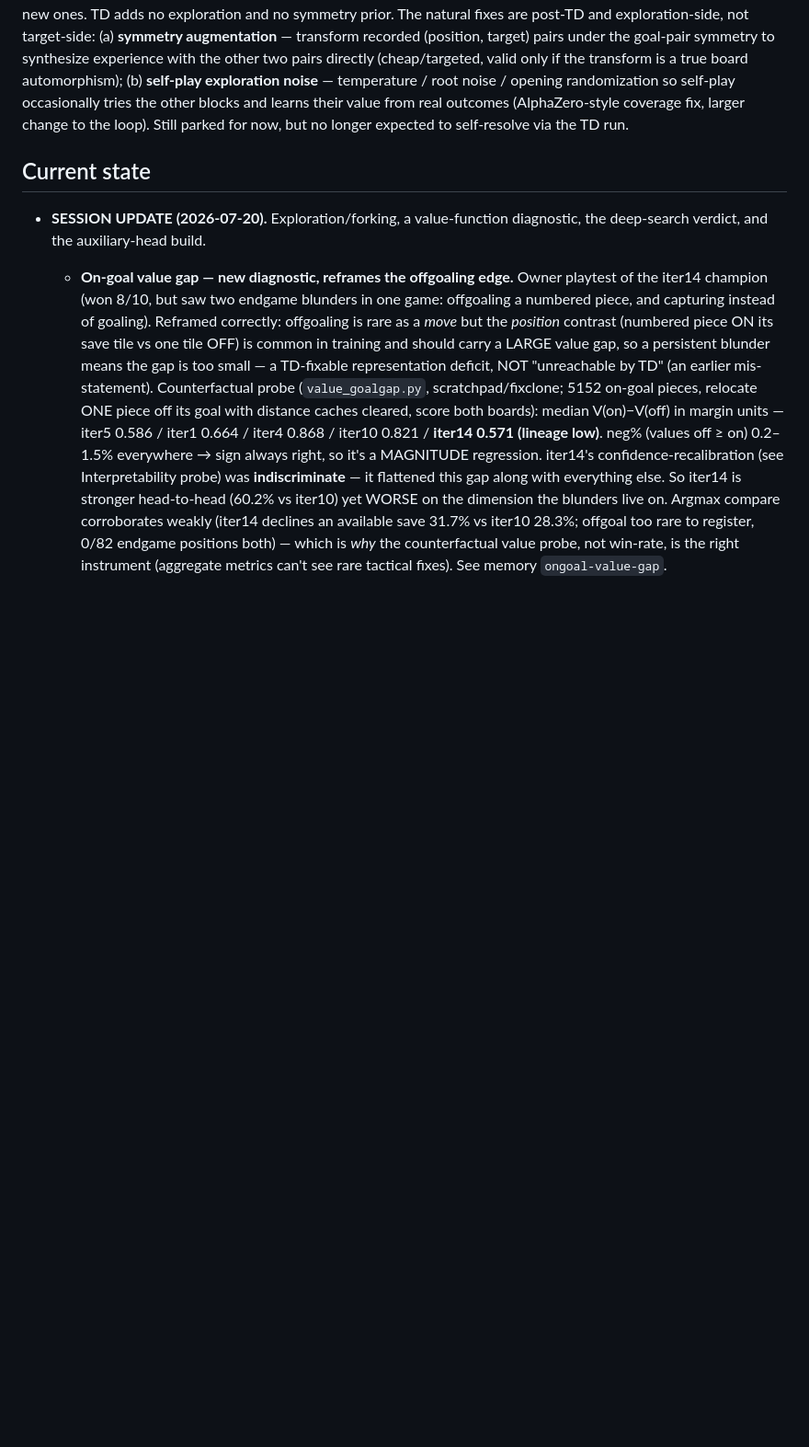
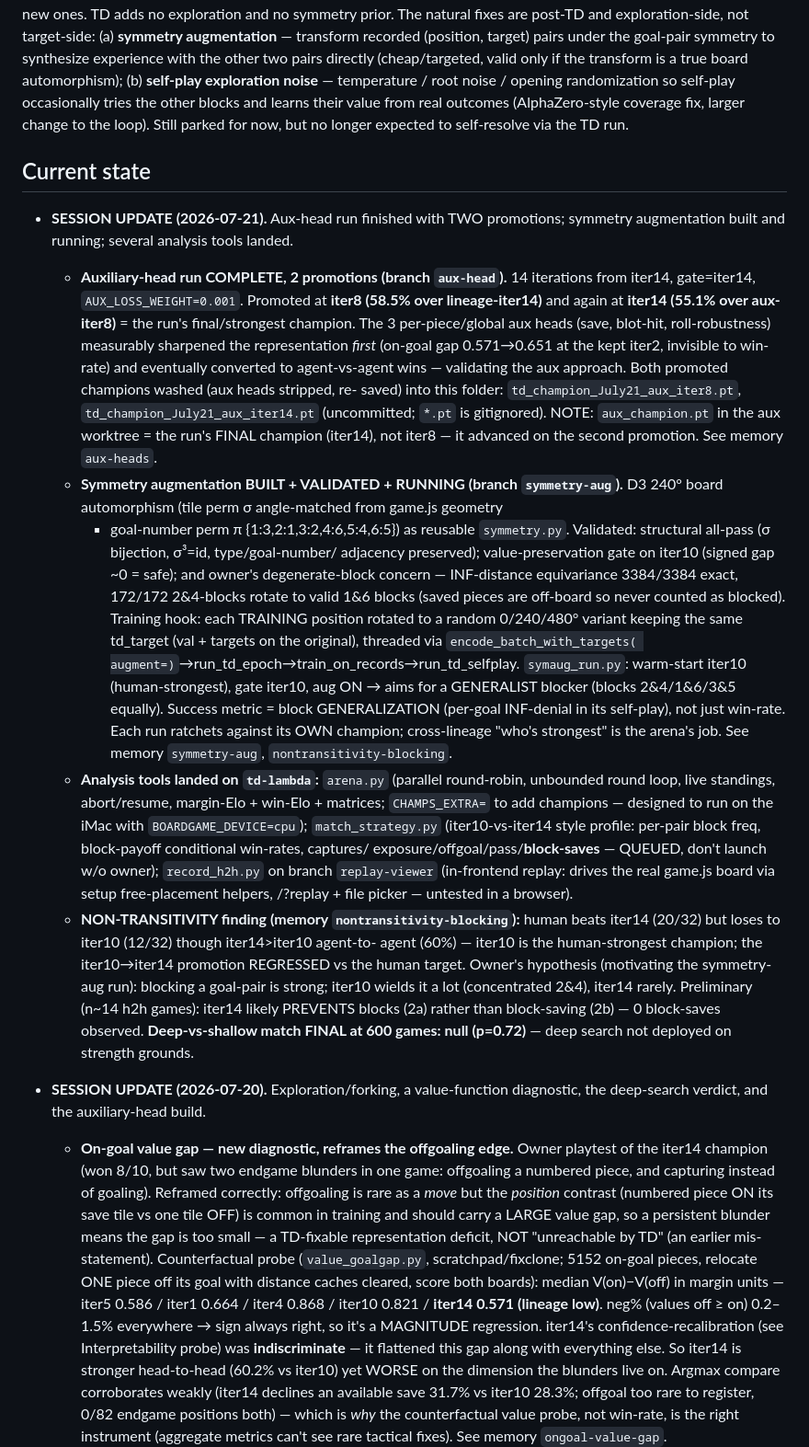
Before and after one commit to tomrecht/boardgame_koyeb, a Markdown page: CLAUDE.md, the part around one of its changes. Shown at 92% size. Drawn GitHub-style; blank space fills up the shorter version.

Commit message:
CLAUDE.md: workspace constraint + 2026-07-21 session update
- WORKSPACE CONSTRAINT (owner): work only inside this folder; out-of-folder
  reads/writes trigger permission prompts. Use git show / cp-in instead of
  worktrees in sibling dirs.
- 2026-07-21 session: aux-head run COMPLETE with 2 promotions (iter8 58.5%,
  iter14 55.1% = final champion; both washed into this folder). Symmetry
  augmentation (D3 rotation) built + validated (structural, value-preservation,
  and owner's block-INF check 3384/3384) + running from iter10 for a generalist
  blocker. Analysis tools landed: arena.py (margin-Elo round-robin), match_
  strategy.py (block/block-save profile, queued), record_h2h.py replay viewer
  (branch replay-viewer). Non-transitivity finding recorded; deep-vs-shallow
  final null (p=0.72).

Co-Authored-By: Claude Opus 4.8 <noreply@anthropic.com>

```diff
--- a/CLAUDE.md
+++ b/CLAUDE.md
@@ -355,6 +364,56 @@ fix, larger change to the loop). Still parked for now, but no longer
 expected to self-resolve via the TD run.
 
 ## Current state
+
+- **SESSION UPDATE (2026-07-21).** Aux-head run finished with TWO promotions;
+  symmetry augmentation built and running; several analysis tools landed.
+  - **Auxiliary-head run COMPLETE, 2 promotions (branch `aux-head`).** 14
+    iterations from iter14, gate=iter14, `AUX_LOSS_WEIGHT=0.001`. Promoted at
+    **iter8 (58.5% over lineage-iter14)** and again at **iter14 (55.1% over
+    aux-iter8)** = the run's final/strongest champion. The 3 per-piece/global
+    aux heads (save, blot-hit, roll-robustness) measurably sharpened the
+    representation *first* (on-goal gap 0.571→0.651 at the kept iter2, invisible
+    to win-rate) and eventually converted to agent-vs-agent wins — validating
+    the aux approach. Both promoted champions washed (aux heads stripped, re-
+    saved) into this folder: `td_champion_July21_aux_iter8.pt`,
+    `td_champion_July21_aux_iter14.pt` (uncommitted; `*.pt` is gitignored).
+    NOTE: `aux_champion.pt` in the aux worktree = the run's FINAL champion
+    (iter14), not iter8 — it advanced on the second promotion. See
+    memory `aux-heads`.
+  - **Symmetry augmentation BUILT + VALIDATED + RUNNING (branch `symmetry-aug`).**
+    D3 240° board automorphism (tile perm σ angle-matched from game.js geometry
+    + goal-number perm π {1:3,2:1,3:2,4:6,5:4,6:5}) as reusable `symmetry.py`.
+    Validated: structural all-pass (σ bijection, σ³=id, type/goal-number/
+    adjacency preserved); value-preservation gate on iter10 (signed gap ~0 =
+    safe); and owner's degenerate-block concern — INF-distance equivariance
+    3384/3384 exact, 172/172 2&4-blocks rotate to valid 1&6 blocks (saved pieces
+    are off-board so never counted as blocked). Training hook: each TRAINING
+    position rotated to a random 0/240/480° variant keeping the same td_target
+    (val + targets on the original), threaded via `encode_batch_with_targets(
+    augment=)`→run_td_epoch→train_on_records→run_td_selfplay. `symaug_run.py`:
+    warm-start iter10 (human-strongest), gate iter10, aug ON → aims for a
+    GENERALIST blocker (blocks 2&4/1&6/3&5 equally). Success metric = block
+    GENERALIZATION (per-goal INF-denial in its self-play), not just win-rate.
+    Each run ratchets against its OWN champion; cross-lineage "who's strongest"
+    is the arena's job. See memory `symmetry-aug`, `nontransitivity-blocking`.
+  - **Analysis tools landed on `td-lambda`:** `arena.py` (parallel round-robin,
+    unbounded round loop, live standings, abort/resume, margin-Elo + win-Elo +
+    matrices; `CHAMPS_EXTRA=` to add champions — designed to run on the iMac
+    with `BOARDGAME_DEVICE=cpu`); `match_strategy.py` (iter10-vs-iter14 style
+    profile: per-pair block freq, block-payoff conditional win-rates, captures/
+    exposure/offgoal/pass/**block-saves** — QUEUED, don't launch w/o owner);
+    `record_h2h.py` on branch `replay-viewer` (in-frontend replay: drives the
+    real game.js board via setup free-placement helpers, /?replay + file picker
+    — untested in a browser).
+  - **NON-TRANSITIVITY finding (memory `nontransitivity-blocking`):** human beats
+    iter14 (20/32) but loses to iter10 (12/32) though iter14>iter10 agent-to-
+    agent (60%) — iter10 is the human-strongest champion; the iter10→iter14
+    promotion REGRESSED vs the human target. Owner's hypothesis (motivating the
+    symmetry-aug run): blocking a goal-pair is strong; iter10 wields it a lot
+    (concentrated 2&4), iter14 rarely. Preliminary (n~14 h2h games): iter14
+    likely PREVENTS blocks (2a) rather than block-saving (2b) — 0 block-saves
+    observed. **Deep-vs-shallow match FINAL at 600 games: null (p=0.72)** — deep
+    search not deployed on strength grounds.
 
 - **SESSION UPDATE (2026-07-20).** Exploration/forking, a value-function
   diagnostic, the deep-search verdict, and the auxiliary-head build.
```
Also changed, not shown: other parts of CLAUDE.md (+9 -0 lines).
